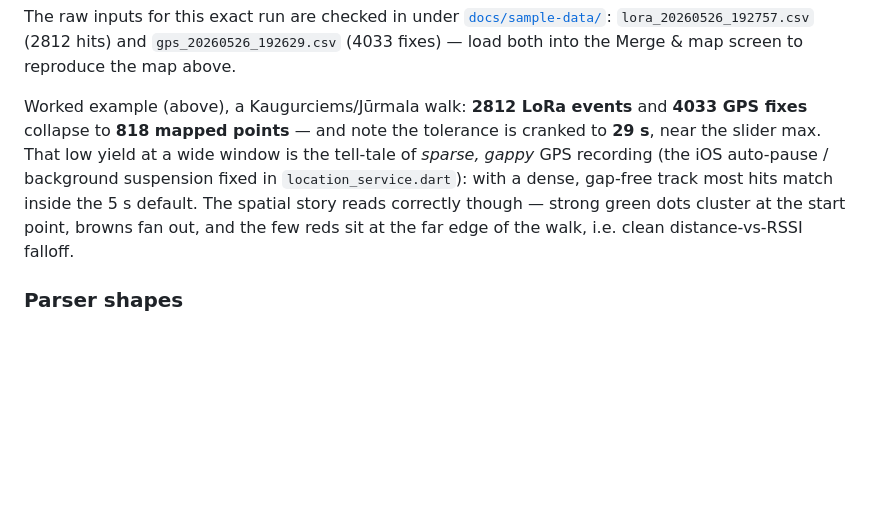
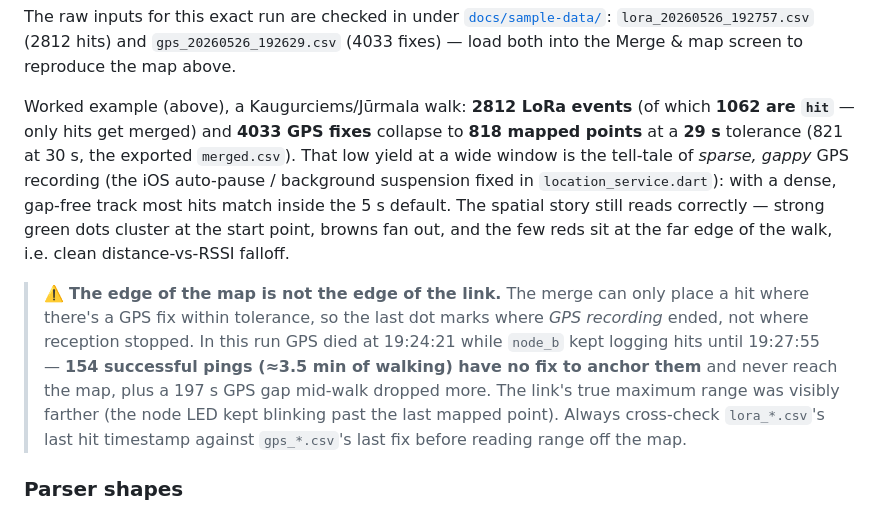
Before and after one commit to serdzz/lora-dx-lr30, a Markdown page: docs/architecture.md, the part around the change. Drawn GitHub-style; blank space fills up the shorter version.

Commit message:
docs/architecture: warn that map edge ≠ link range
The Merge & map worked example now flags that the last mapped dot marks
where GPS recording ended, not where reception stopped. In the Kaugurciems
run GPS died at 19:24:21 but node_b kept logging hits to 19:27:55 — 154
successful pings (~3.5 min) have no fix to anchor them, so the link's real
max range was farther than the map shows (the node LED kept blinking past
the last dot). Also correct the hit count: 1062 of 2812 events are hits.

Co-Authored-By: Claude Opus 4.7 (1M context) <noreply@anthropic.com>

```diff
--- a/docs/architecture.md
+++ b/docs/architecture.md
@@ -415,14 +415,25 @@ The raw inputs for this exact run are checked in under
 and `gps_20260526_192629.csv` (4033 fixes) — load both into the Merge & map
 screen to reproduce the map above.
 
-Worked example (above), a Kaugurciems/Jūrmala walk: **2812 LoRa events** and
-**4033 GPS fixes** collapse to **818 mapped points** — and note the tolerance is
-cranked to **29 s**, near the slider max. That low yield at a wide window is the
-tell-tale of *sparse, gappy* GPS recording (the iOS auto-pause / background
-suspension fixed in `location_service.dart`): with a dense, gap-free track most
-hits match inside the 5 s default. The spatial story reads correctly though —
-strong green dots cluster at the start point, browns fan out, and the few reds
-sit at the far edge of the walk, i.e. clean distance-vs-RSSI falloff.
+Worked example (above), a Kaugurciems/Jūrmala walk: **2812 LoRa events**
+(of which **1062 are `hit`** — only hits get merged) and **4033 GPS fixes**
+collapse to **818 mapped points** at a **29 s** tolerance (821 at 30 s, the
+exported `merged.csv`). That low yield at a wide window is the tell-tale of
+*sparse, gappy* GPS recording (the iOS auto-pause / background suspension fixed
+in `location_service.dart`): with a dense, gap-free track most hits match inside
+the 5 s default. The spatial story still reads correctly — strong green dots
+cluster at the start point, browns fan out, and the few reds sit at the far edge
+of the walk, i.e. clean distance-vs-RSSI falloff.
+
+> ⚠️ **The edge of the map is not the edge of the link.** The merge can only
+> place a hit where there's a GPS fix within tolerance, so the last dot marks
+> where *GPS recording* ended, not where reception stopped. In this run GPS died
+> at 19:24:21 while `node_b` kept logging hits until 19:27:55 — **154 successful
+> pings (≈3.5 min of walking) have no fix to anchor them** and never reach the
+> map, plus a 197 s GPS gap mid-walk dropped more. The link's true maximum range
+> was visibly farther (the node LED kept blinking past the last mapped point).
+> Always cross-check `lora_*.csv`'s last hit timestamp against `gps_*.csv`'s last
+> fix before reading range off the map.
 
 ### Parser shapes
 
```
